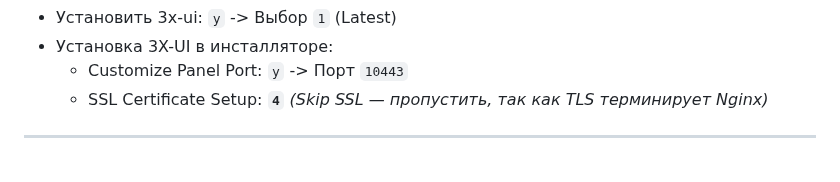
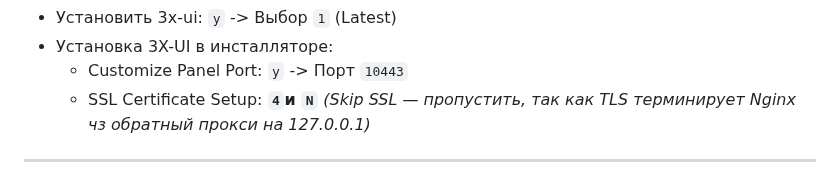
Before and after one commit to torrua/Nginx-L4-Stream-Router-Mask-for-3x-ui, a Markdown page: README.md, the part around the change. Rendered like a GitHub page.

```diff
--- a/README.md
+++ b/README.md
@@ -83,7 +83,7 @@ chmod +x secure-vps.sh
 * Установить 3x-ui: `y` -> Выбор `1` (Latest)
 * Установка 3X-UI в инсталляторе:
   * Customize Panel Port: `y` -> Порт `10443`
-  * SSL Certificate Setup: **`4`** *(Skip SSL — пропустить, так как TLS терминирует Nginx)*
+  * SSL Certificate Setup: **`4`и `N`** *(Skip SSL — пропустить, так как TLS терминирует Nginx чз обратный прокси на 127.0.0.1)*
 
 ---
 
```
